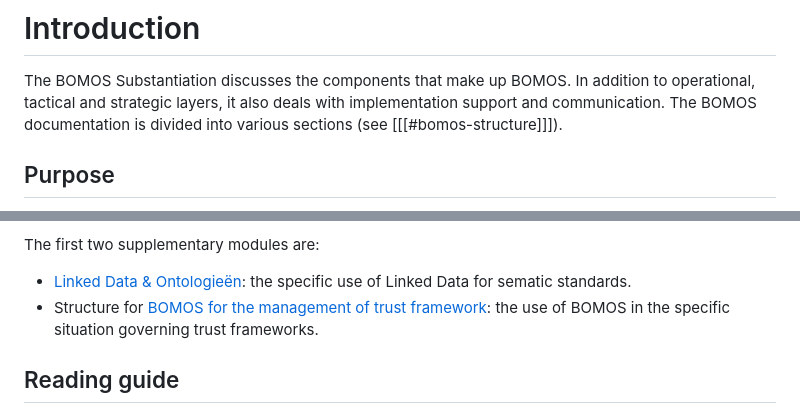
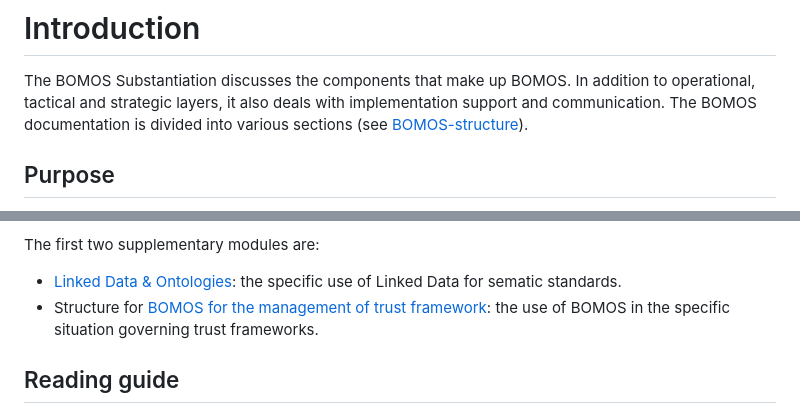
Before and after one commit to Logius-standaarden/BOMOS-Stelsels, a Markdown page: ch00_Inleiding_EN.md, 2 parts joined by grey strips. Drawn GitHub-style.

```diff
--- a/ch00_Inleiding_EN.md
+++ b/ch00_Inleiding_EN.md
@@ -1,6 +1,6 @@
 # Introduction
 The BOMOS Substantiation discusses the components that make up BOMOS. In addition to operational, tactical and strategic layers, it also deals with implementation support and communication.
-The BOMOS documentation is divided into various sections (see [[[#bomos-structure]]]).
+The BOMOS documentation is divided into various sections (see [BOMOS-structure](#bomos-structure)).
 
 ## Purpose
 The purpose of this publication is to assist organisations in compiling and improving the management of standards. This publication provides answers among others to the following questions:
@@ -28,7 +28,7 @@ On top of this basic structure, the community has produced a number of BOMOS exp
 When we talk about BOMOS, what we are actually referring to is the basis as described in [Part 1](https://gitdocumentatie.logius.nl/publicatie/bomos/fundament/en/) and Part 2. Although the supplementary modules are clearly linked to BOMOS, they have their own governance, which can result in their being given their own name, their own target group, their own management system, etc. The [BOMOS management process](https://gitdocumentatie.logius.nl/publicatie/bomos/fundament/en/#the-management-and-development-model-design-for-development-and-management) also describes the requirements that are imposed before something can be added as a BOMOS supplementary module.
 
  The first two supplementary modules are:
--	[Linked Data & Ontologieën](https://gitdocumentatie.logius.nl/publicatie/bomos/linkeddata/en/):
+-	[Linked Data & Ontologies](https://gitdocumentatie.logius.nl/publicatie/bomos/linkeddata/en/):
   the specific use of Linked Data for sematic standards.
 -	Structure for [BOMOS for the management of trust framework](https://gitdocumentatie.logius.nl/publicatie/bomos/stelsels/en/): the use of BOMOS in the specific situation governing trust frameworks.
 
```
Also changed, not shown: ch01_Afsprakenstelsels_EN.md (+2 -2 lines), images/BOMOS-15_Bomos-activiteiten-blanco_EN.png (added).
